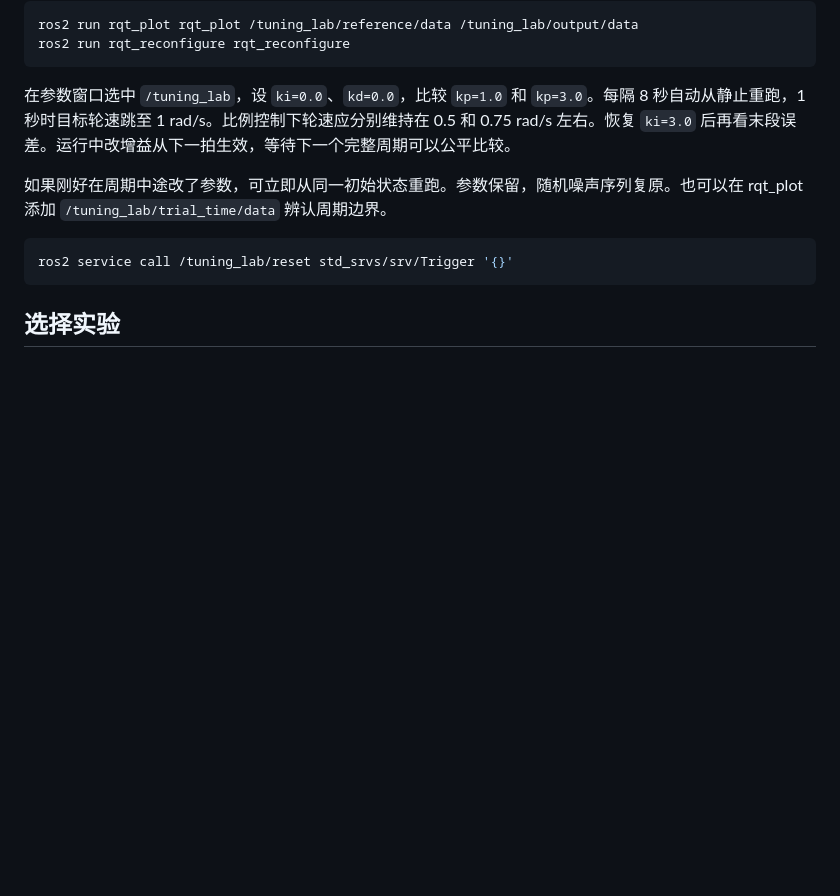
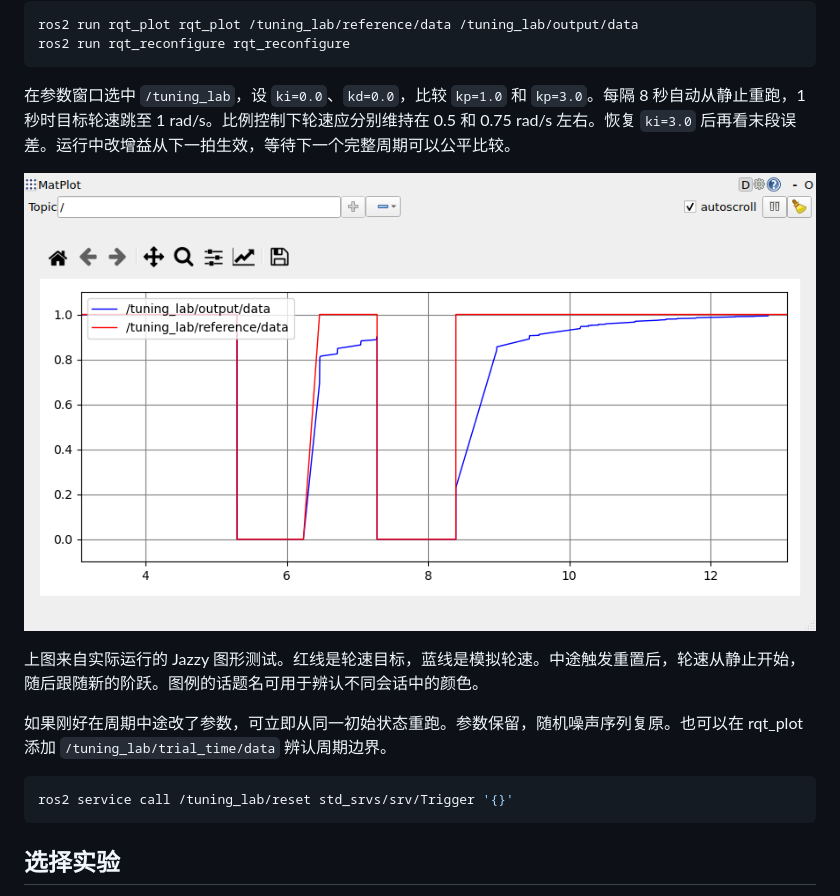
Before and after one commit to lazyerZZZ/rm-tuning-lab, a Markdown page: README.md, the part around the change. Rendered like a GitHub page; pictures changed too: docs/wheel-step-rqt.png (added); blank space fills up the shorter version.

Commit message:
Illustrate the first lesson with a verified live rqt screenshot

````diff
--- a/README.md
+++ b/README.md
@@ -28,6 +28,10 @@ ros2 run rqt_reconfigure rqt_reconfigure
 
 在参数窗口选中 `/tuning_lab`，设 `ki=0.0`、`kd=0.0`，比较 `kp=1.0` 和 `kp=3.0`。每隔 8 秒自动从静止重跑，1 秒时目标轮速跳至 1 rad/s。比例控制下轮速应分别维持在 0.5 和 0.75 rad/s 左右。恢复 `ki=3.0` 后再看末段误差。运行中改增益从下一拍生效，等待下一个完整周期可以公平比较。
 
+![在 Jazzy 的 rqt_plot 中观察轮速目标和实际响应](docs/wheel-step-rqt.png)
+
+上图来自实际运行的 Jazzy 图形测试。红线是轮速目标，蓝线是模拟轮速。中途触发重置后，轮速从静止开始，随后跟随新的阶跃。图例的话题名可用于辨认不同会话中的颜色。
+
 如果刚好在周期中途改了参数，可立即从同一初始状态重跑。参数保留，随机噪声序列复原。也可以在 rqt_plot 添加 `/tuning_lab/trial_time/data` 辨认周期边界。
 
 ```bash
````
